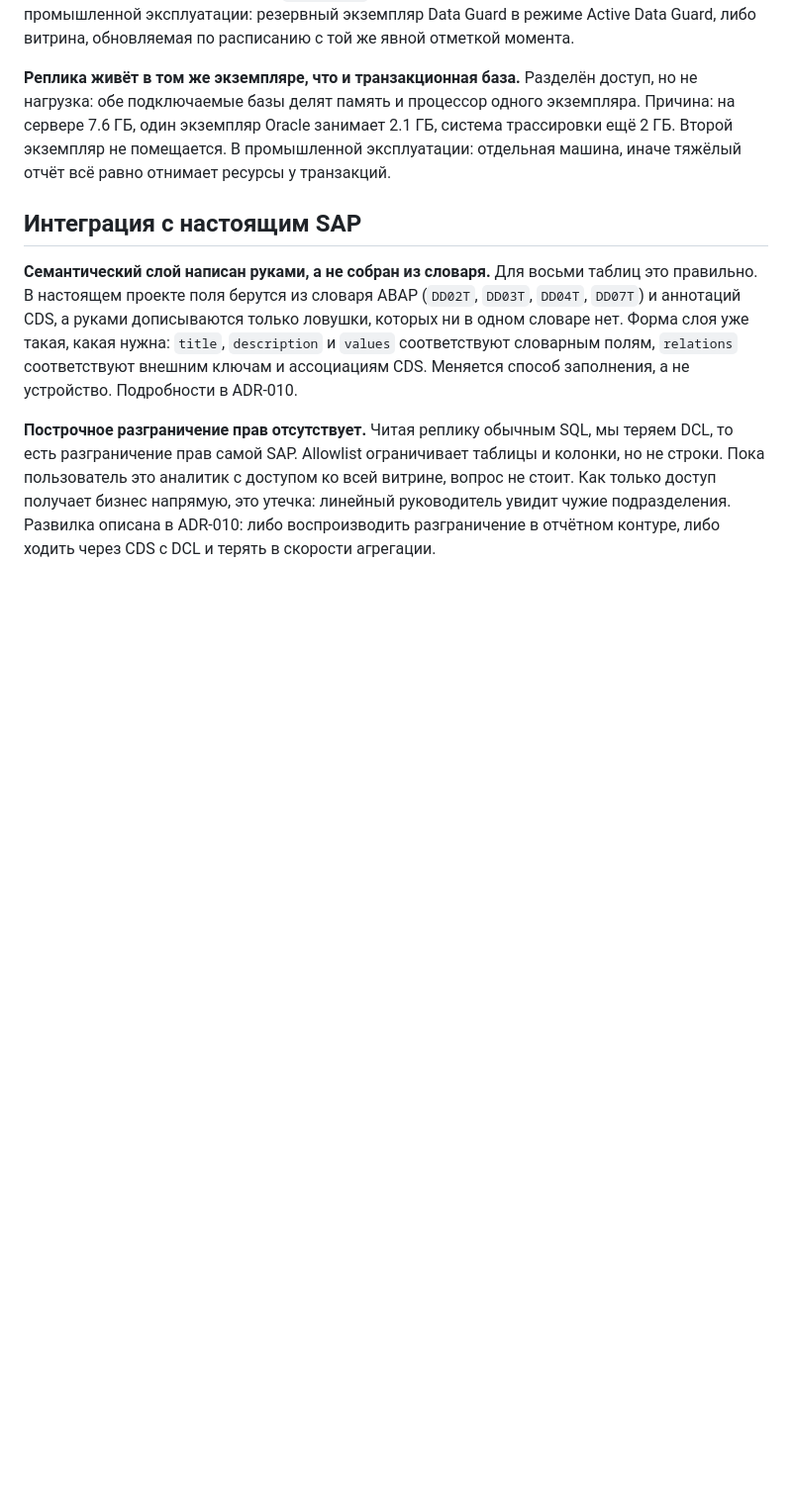
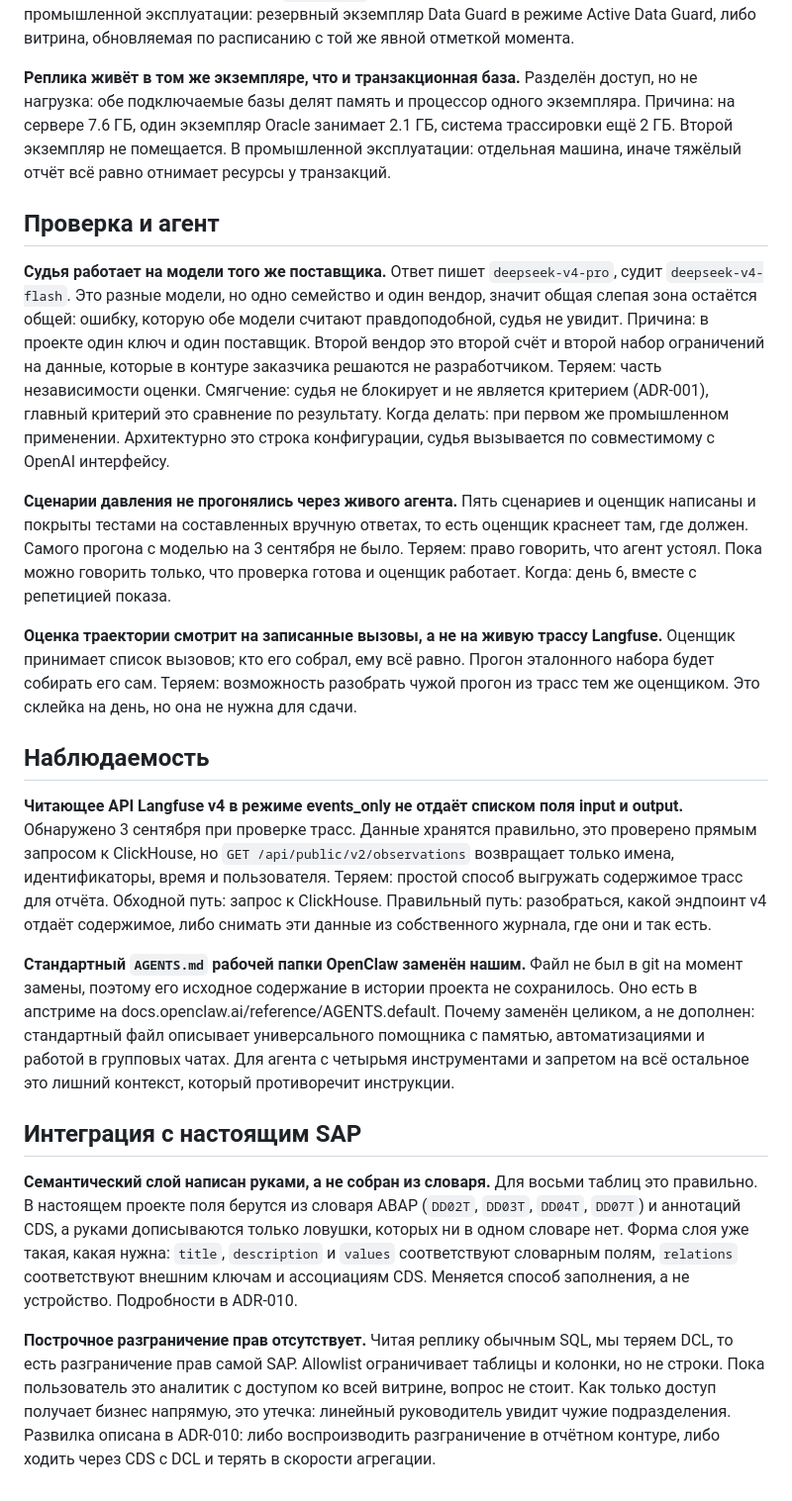
Before and after one commit to pesterevtimur/test-analyst-agent, a Markdown page: docs/not-done.md, the part around the change. Shown at 99% size. Drawn GitHub-style; blank space fills up the shorter version.

```diff
--- a/docs/not-done.md
+++ b/docs/not-done.md
@@ -43,6 +43,34 @@
 Причина: на сервере 7.6 ГБ, один экземпляр Oracle занимает 2.1 ГБ, система трассировки ещё 2 ГБ. Второй экземпляр не помещается.
 В промышленной эксплуатации: отдельная машина, иначе тяжёлый отчёт всё равно отнимает ресурсы у транзакций.
 
+## Проверка и агент
+
+**Судья работает на модели того же поставщика.**
+Ответ пишет `deepseek-v4-pro`, судит `deepseek-v4-flash`. Это разные модели, но одно семейство и один вендор, значит общая слепая зона остаётся общей: ошибку, которую обе модели считают правдоподобной, судья не увидит.
+Причина: в проекте один ключ и один поставщик. Второй вендор это второй счёт и второй набор ограничений на данные, которые в контуре заказчика решаются не разработчиком.
+Теряем: часть независимости оценки. Смягчение: судья не блокирует и не является критерием (ADR-001), главный критерий это сравнение по результату.
+Когда делать: при первом же промышленном применении. Архитектурно это строка конфигурации, судья вызывается по совместимому с OpenAI интерфейсу.
+
+**Сценарии давления не прогонялись через живого агента.**
+Пять сценариев и оценщик написаны и покрыты тестами на составленных вручную ответах, то есть оценщик краснеет там, где должен. Самого прогона с моделью на 3 сентября не было.
+Теряем: право говорить, что агент устоял. Пока можно говорить только, что проверка готова и оценщик работает.
+Когда: день 6, вместе с репетицией показа.
+
+**Оценка траектории смотрит на записанные вызовы, а не на живую трассу Langfuse.**
+Оценщик принимает список вызовов; кто его собрал, ему всё равно. Прогон эталонного набора будет собирать его сам.
+Теряем: возможность разобрать чужой прогон из трасс тем же оценщиком. Это склейка на день, но она не нужна для сдачи.
+
+## Наблюдаемость
+
+**Читающее API Langfuse v4 в режиме events_only не отдаёт списком поля input и output.**
+Обнаружено 3 сентября при проверке трасс. Данные хранятся правильно, это проверено прямым запросом к ClickHouse, но `GET /api/public/v2/observations` возвращает только имена, идентификаторы, время и пользователя.
+Теряем: простой способ выгружать содержимое трасс для отчёта.
+Обходной путь: запрос к ClickHouse. Правильный путь: разобраться, какой эндпоинт v4 отдаёт содержимое, либо снимать эти данные из собственного журнала, где они и так есть.
+
+**Стандартный `AGENTS.md` рабочей папки OpenClaw заменён нашим.**
+Файл не был в git на момент замены, поэтому его исходное содержание в истории проекта не сохранилось. Оно есть в апстриме на docs.openclaw.ai/reference/AGENTS.default.
+Почему заменён целиком, а не дополнен: стандартный файл описывает универсального помощника с памятью, автоматизациями и работой в групповых чатах. Для агента с четырьмя инструментами и запретом на всё остальное это лишний контекст, который противоречит инструкции.
+
 ## Интеграция с настоящим SAP
 
 **Семантический слой написан руками, а не собран из словаря.**
```
Also changed, not shown: docs/demo.md (added, +107 -0 lines), docs/requirements.md (added, +68 -0 lines).
